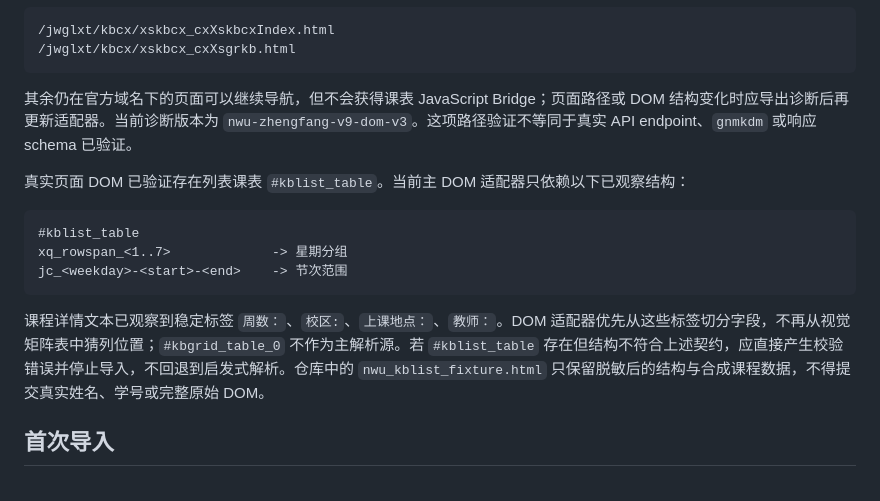
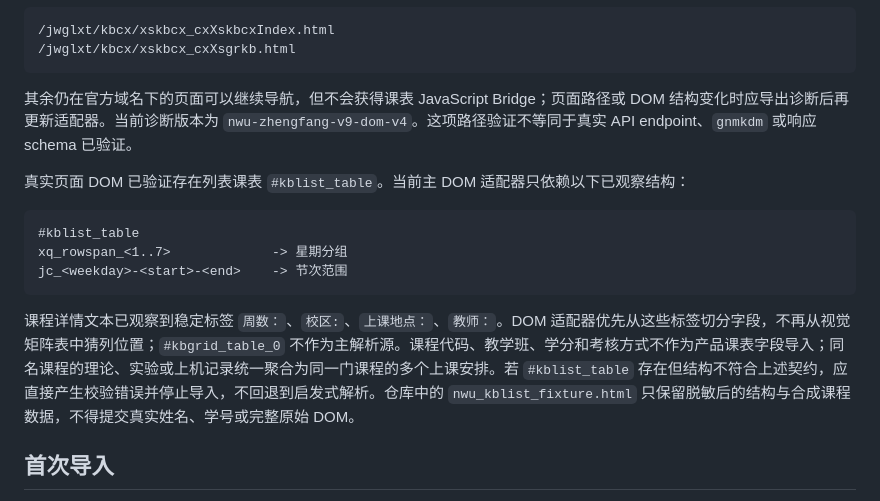
Before and after one commit to AceYKN/NWU-Schedule, a Markdown page: docs/manual-integration.md, the part around the change. Rendered like a GitHub page.

Commit message:
docs(import): document verified DOM v4 behavior

````diff
--- a/docs/manual-integration.md
+++ b/docs/manual-integration.md
@@ -19,7 +19,7 @@
 /jwglxt/kbcx/xskbcx_cxXsgrkb.html
 ```
 
-其余仍在官方域名下的页面可以继续导航，但不会获得课表 JavaScript Bridge；页面路径或 DOM 结构变化时应导出诊断后再更新适配器。当前诊断版本为 `nwu-zhengfang-v9-dom-v3`。这项路径验证不等同于真实 API endpoint、`gnmkdm` 或响应 schema 已验证。
+其余仍在官方域名下的页面可以继续导航，但不会获得课表 JavaScript Bridge；页面路径或 DOM 结构变化时应导出诊断后再更新适配器。当前诊断版本为 `nwu-zhengfang-v9-dom-v4`。这项路径验证不等同于真实 API endpoint、`gnmkdm` 或响应 schema 已验证。
 
 真实页面 DOM 已验证存在列表课表 `#kblist_table`。当前主 DOM 适配器只依赖以下已观察结构：
 
@@ -29,7 +29,7 @@ xq_rowspan_<1..7>             -> 星期分组
 jc_<weekday>-<start>-<end>    -> 节次范围
 ```
 
-课程详情文本已观察到稳定标签 `周数：`、`校区:`、`上课地点：`、`教师：`。DOM 适配器优先从这些标签切分字段，不再从视觉矩阵表中猜列位置；`#kbgrid_table_0` 不作为主解析源。若 `#kblist_table` 存在但结构不符合上述契约，应直接产生校验错误并停止导入，不回退到启发式解析。仓库中的 `nwu_kblist_fixture.html` 只保留脱敏后的结构与合成课程数据，不得提交真实姓名、学号或完整原始 DOM。
+课程详情文本已观察到稳定标签 `周数：`、`校区:`、`上课地点：`、`教师：`。DOM 适配器优先从这些标签切分字段，不再从视觉矩阵表中猜列位置；`#kbgrid_table_0` 不作为主解析源。课程代码、教学班、学分和考核方式不作为产品课表字段导入；同名课程的理论、实验或上机记录统一聚合为同一门课程的多个上课安排。若 `#kblist_table` 存在但结构不符合上述契约，应直接产生校验错误并停止导入，不回退到启发式解析。仓库中的 `nwu_kblist_fixture.html` 只保留脱敏后的结构与合成课程数据，不得提交真实姓名、学号或完整原始 DOM。
 
 ## 首次导入
 
````
